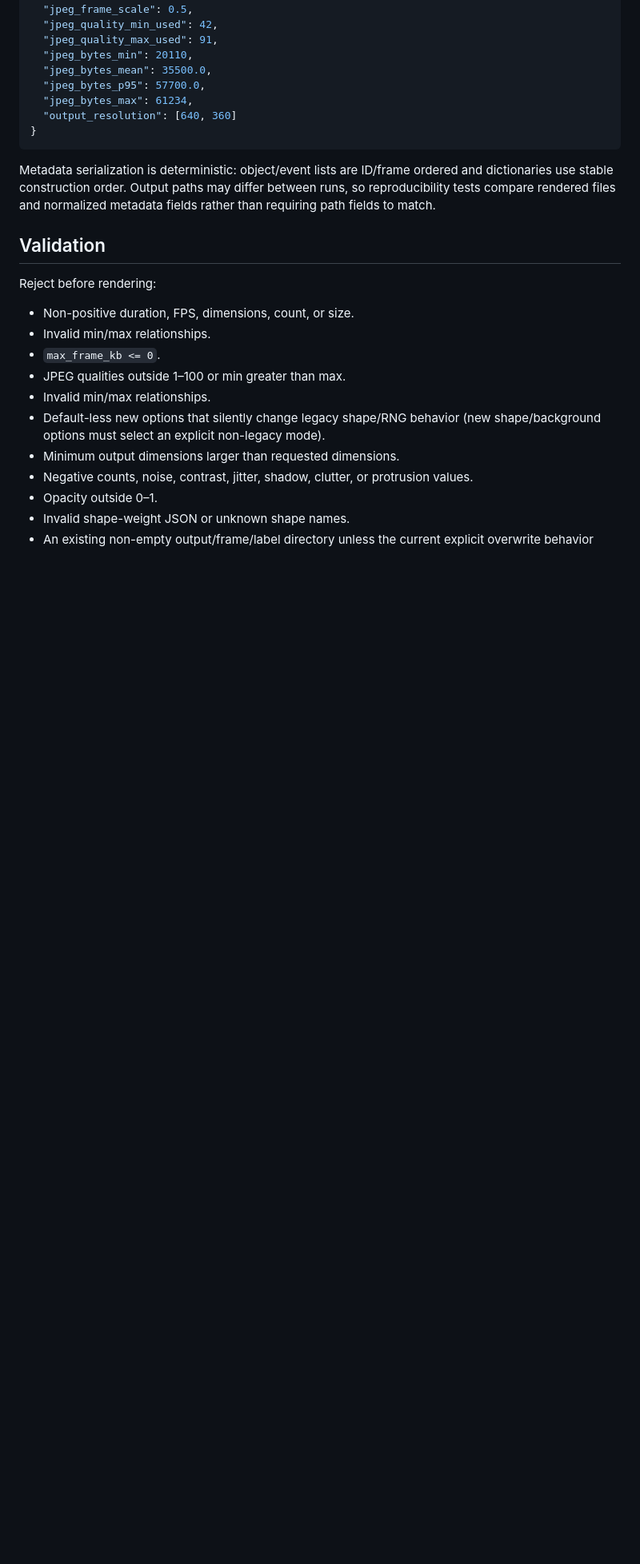
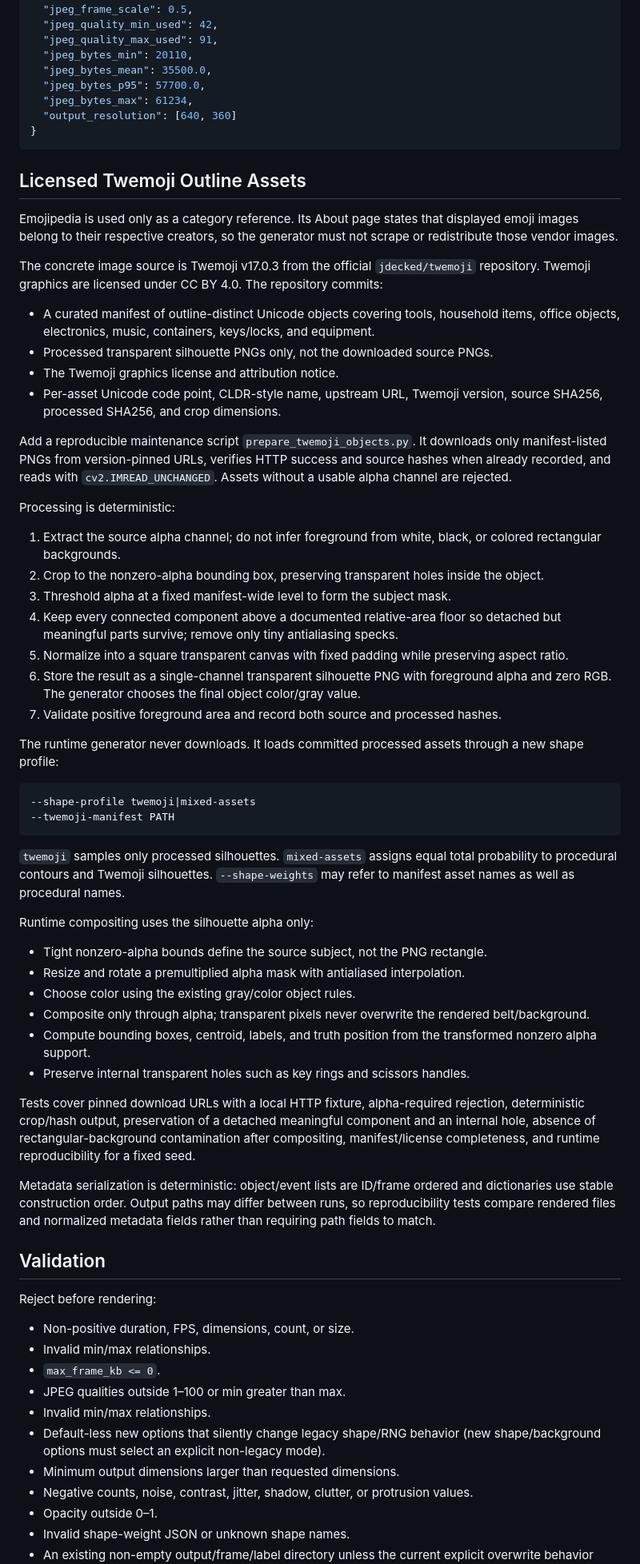
Before and after one commit to gygzhang/count_it, a Markdown page: docs/specs/2026-08-18-reproducible-interference-generator-design.md, the part around the change. Shown at 80% size. Drawn GitHub-style; blank space fills up the shorter version.

Commit message:
Specify licensed emoji outline assets

````diff
--- a/docs/specs/2026-08-18-reproducible-interference-generator-design.md
+++ b/docs/specs/2026-08-18-reproducible-interference-generator-design.md
@@ -275,8 +275,51 @@ The metadata retains existing fields and adds:
   "output_resolution": [640, 360]
 }
 ```
+## Licensed Twemoji Outline Assets
+
+Emojipedia is used only as a category reference. Its About page states that displayed emoji images belong to their respective creators, so the generator must not scrape or redistribute those vendor images.
+
+The concrete image source is Twemoji v17.0.3 from the official `jdecked/twemoji` repository. Twemoji graphics are licensed under CC BY 4.0. The repository commits:
+
+- A curated manifest of outline-distinct Unicode objects covering tools, household items, office objects, electronics, music, containers, keys/locks, and equipment.
+- Processed transparent silhouette PNGs only, not the downloaded source PNGs.
+- The Twemoji graphics license and attribution notice.
+- Per-asset Unicode code point, CLDR-style name, upstream URL, Twemoji version, source SHA256, processed SHA256, and crop dimensions.
+
+Add a reproducible maintenance script `prepare_twemoji_objects.py`. It downloads only manifest-listed PNGs from version-pinned URLs, verifies HTTP success and source hashes when already recorded, and reads with `cv2.IMREAD_UNCHANGED`. Assets without a usable alpha channel are rejected.
+
+Processing is deterministic:
+
+1. Extract the source alpha channel; do not infer foreground from white, black, or colored rectangular backgrounds.
+2. Crop to the nonzero-alpha bounding box, preserving transparent holes inside the object.
+3. Threshold alpha at a fixed manifest-wide level to form the subject mask.
+4. Keep every connected component above a documented relative-area floor so detached but meaningful parts survive; remove only tiny antialiasing specks.
+5. Normalize into a square transparent canvas with fixed padding while preserving aspect ratio.
+6. Store the result as a single-channel transparent silhouette PNG with foreground alpha and zero RGB. The generator chooses the final object color/gray value.
+7. Validate positive foreground area and record both source and processed hashes.
+
+The runtime generator never downloads. It loads committed processed assets through a new shape profile:
+
+```text
+--shape-profile twemoji|mixed-assets
+--twemoji-manifest PATH
+```
+
+`twemoji` samples only processed silhouettes. `mixed-assets` assigns equal total probability to procedural contours and Twemoji silhouettes. `--shape-weights` may refer to manifest asset names as well as procedural names.
+
+Runtime compositing uses the silhouette alpha only:
+
+- Tight nonzero-alpha bounds define the source subject, not the PNG rectangle.
+- Resize and rotate a premultiplied alpha mask with antialiased interpolation.
+- Choose color using the existing gray/color object rules.
+- Composite only through alpha; transparent pixels never overwrite the rendered belt/background.
+- Compute bounding boxes, centroid, labels, and truth position from the transformed nonzero alpha support.
+- Preserve internal transparent holes such as key rings and scissors handles.
+
+Tests cover pinned download URLs with a local HTTP fixture, alpha-required rejection, deterministic crop/hash output, preservation of a detached meaningful component and an internal hole, absence of rectangular-background contamination after compositing, manifest/license completeness, and runtime reproducibility for a fixed seed.
 
 Metadata serialization is deterministic: object/event lists are ID/frame ordered and dictionaries use stable construction order. Output paths may differ between runs, so reproducibility tests compare rendered files and normalized metadata fields rather than requiring path fields to match.
+
 
 ## Validation
 
````
